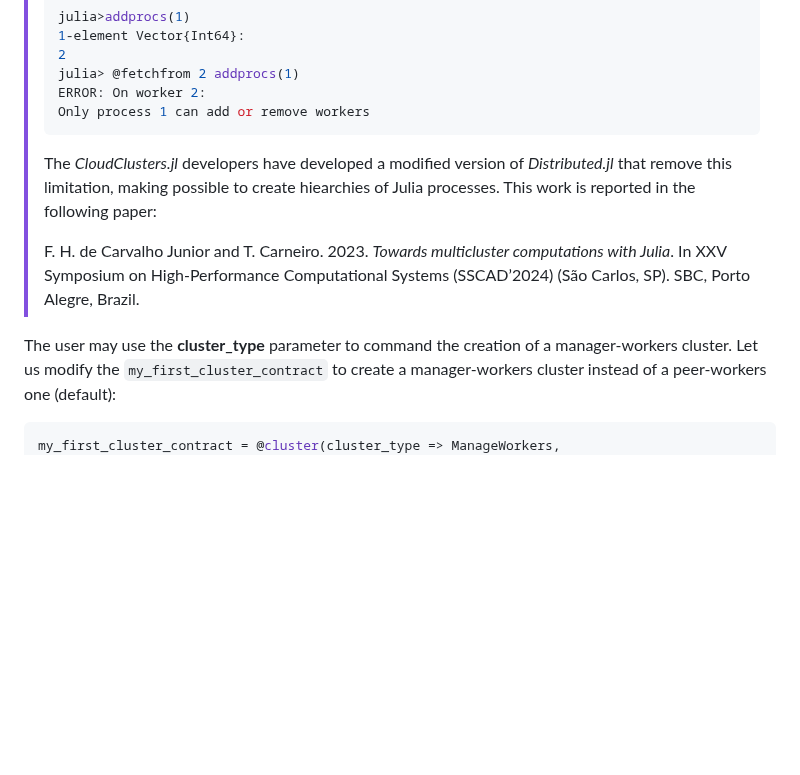
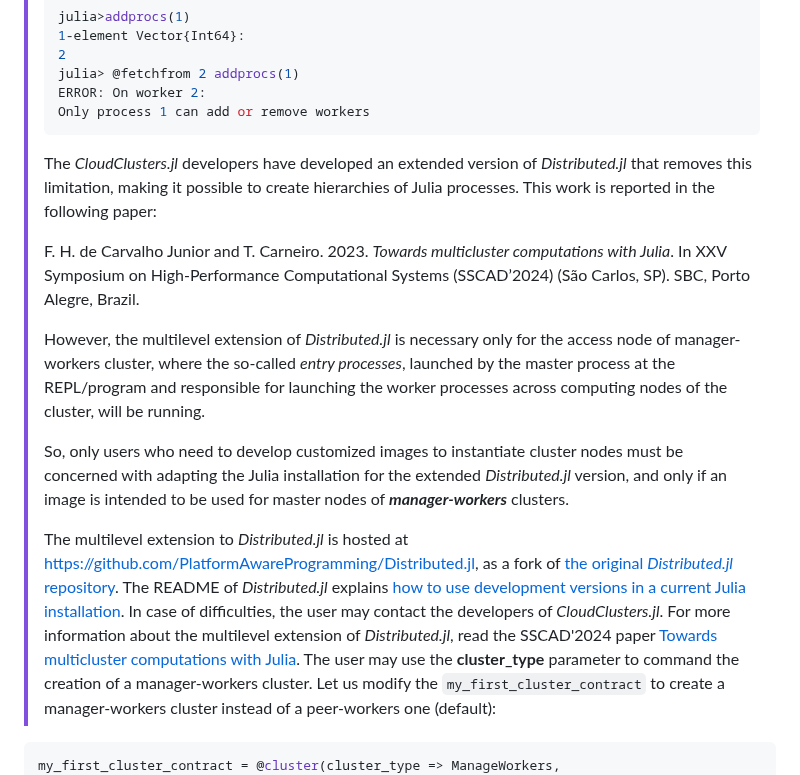
Before and after one commit to PlatformAwareProgramming/CloudClusters.jl, a Markdown page: README.md, the part around the change. Rendered like a GitHub page; blank space fills up the shorter version.

````diff
--- a/README.md
+++ b/README.md
@@ -355,10 +355,15 @@ The worker processes perform the computation, while the entry process is respons
 > ERROR: On worker 2:
 > Only process 1 can add or remove workers
 > ```
-> The _CloudClusters.jl_ developers have developed a modified version of _Distributed.jl_ that remove this limitation, making possible to create hiearchies of Julia processes. This work is reported in the following paper:
+> The _CloudClusters.jl_ developers have developed an extended version of _Distributed.jl_ that removes this limitation, making it possible to create hierarchies of Julia processes. This work is reported in the following paper:
 >
 > F. H. de Carvalho Junior and T. Carneiro. 2023. _Towards multicluster computations with Julia_. In XXV Symposium on High-Performance Computational Systems (SSCAD’2024) (São Carlos, SP). SBC, Porto Alegre, Brazil.
-
+>
+> However, the multilevel extension of _Distributed.jl_ is necessary only for the access node of manager-workers cluster, where the so-called _entry processes_, launched by the master process at the REPL/program and responsible for launching the worker processes across computing nodes of the cluster, will be running.
+>
+> So, only users who need to develop customized images to instantiate cluster nodes must be concerned with adapting the Julia installation for the extended _Distributed.jl_ version, and only if an image is intended to be used for master nodes of ___manager-workers___ clusters.
+>
+> The multilevel extension to _Distributed.jl_ is hosted at https://github.com/PlatformAwareProgramming/Distributed.jl, as a fork of [the original _Distributed.jl_ repository](https://github.com/JuliaLang/Distributed.jl). The README of _Distributed.jl_ explains [how to use development versions in a current Julia installation](https://github.com/JuliaLang/Distributed.jl#using-development-versions-of-this-package). In case of difficulties, the user may contact the developers of _CloudClusters.jl_. For more information about the multilevel extension of _Distributed.jl_, read the SSCAD'2024 paper [Towards multicluster computations with Julia](https://sol.sbc.org.br/index.php/sscad/article/view/31004).
 The user may use the __cluster_type__ parameter to command the creation of a manager-workers cluster. Let us modify the ```my_first_cluster_contract``` to create a manager-workers cluster instead of a peer-workers one (default):
 
 ```julia
````
